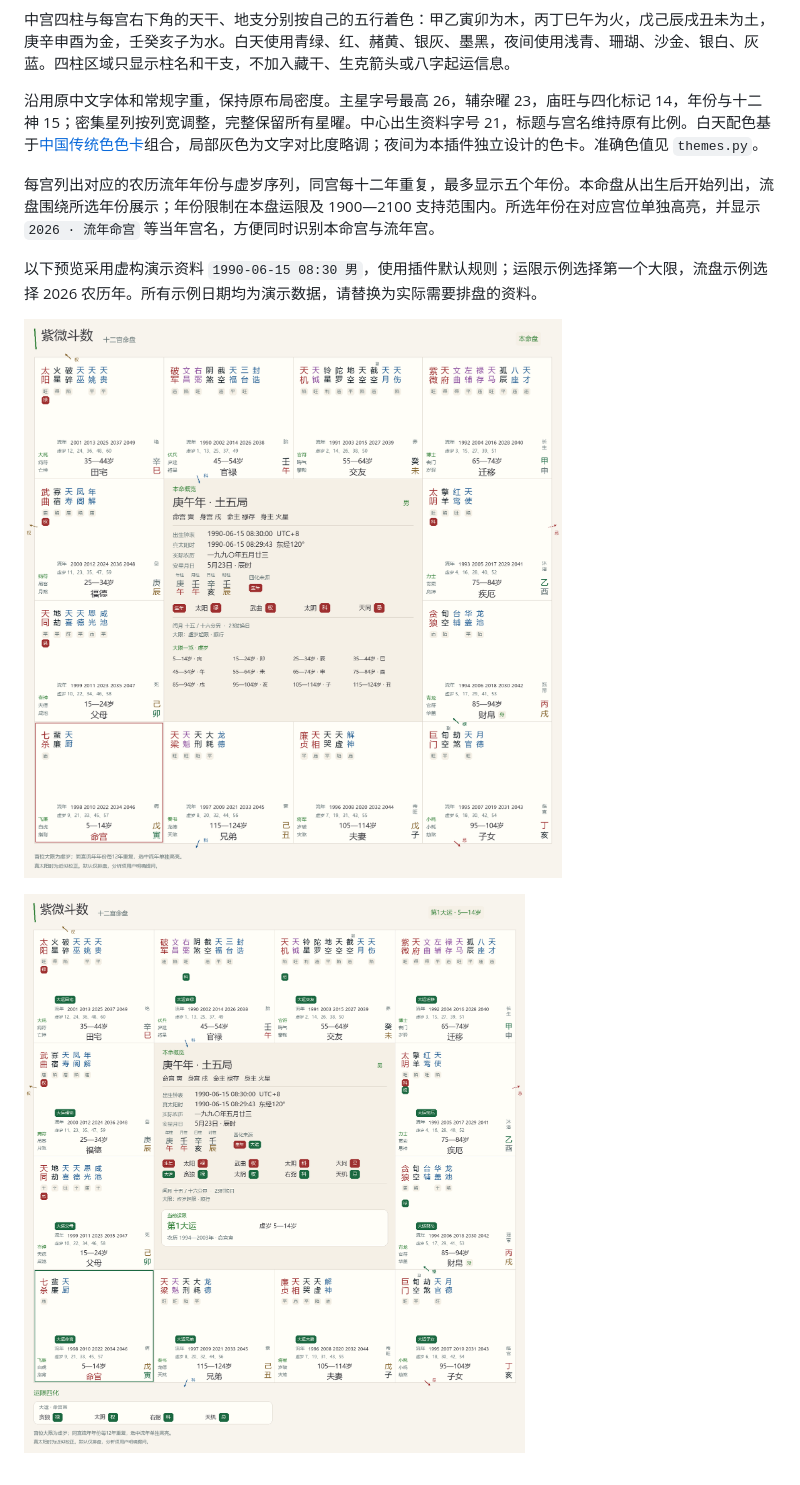
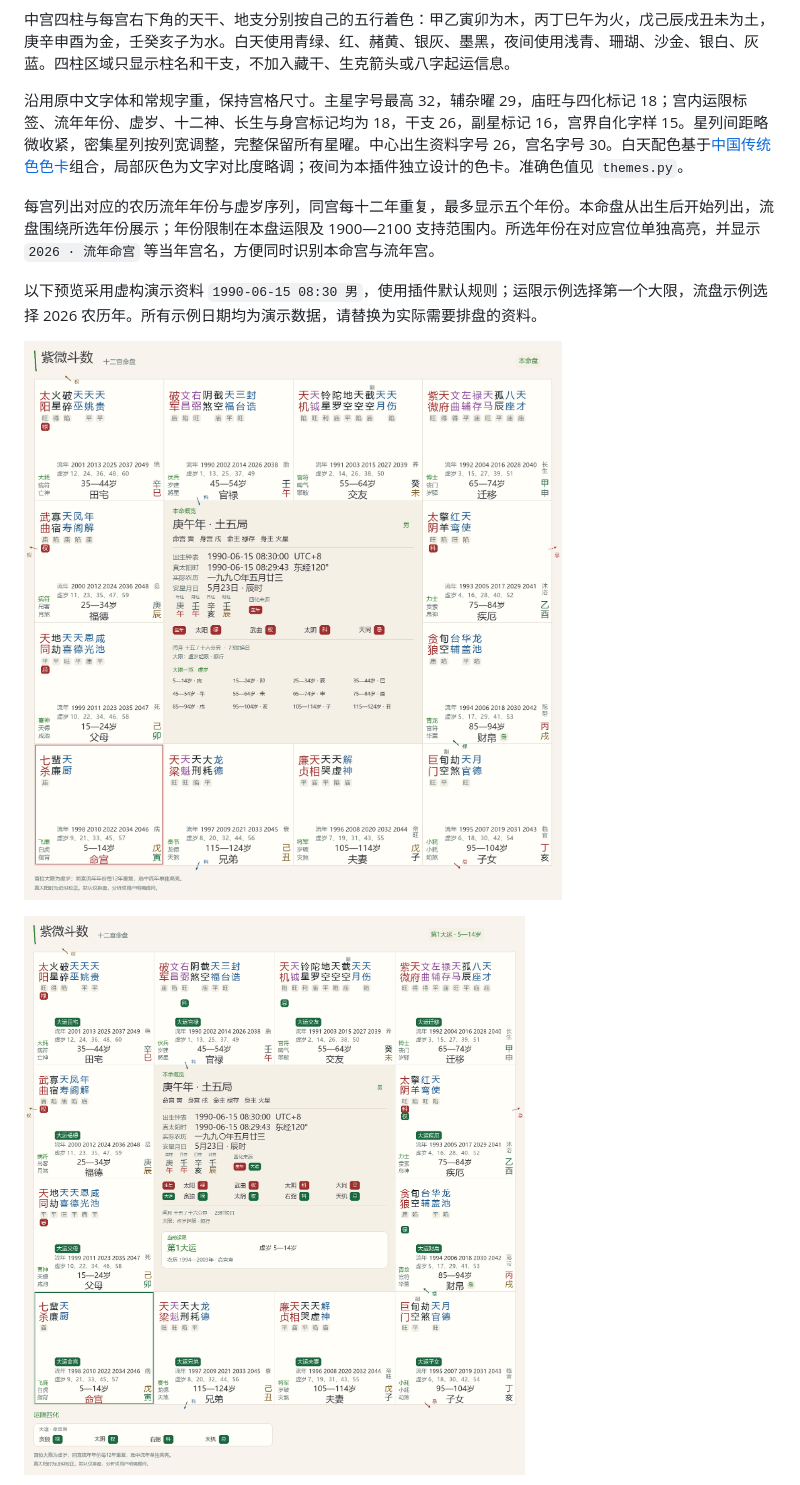
Before and after one commit to RioMaker/astrbot_plugin_ziwei, a Markdown page: README.md, the part around the change. Rendered like a GitHub page; pictures changed too: assets/preview-decade.png, assets/preview-natal.png.

```diff
--- a/README.md
+++ b/README.md
@@ -103,7 +103,7 @@ QQ／OneBot 可识别原始事件的群主、管理员角色；角色缺失时
 
 中宫四柱与每宫右下角的天干、地支分别按自己的五行着色：甲乙寅卯为木，丙丁巳午为火，戊己辰戌丑未为土，庚辛申酉为金，壬癸亥子为水。白天使用青绿、红、赭黄、银灰、墨黑，夜间使用浅青、珊瑚、沙金、银白、灰蓝。四柱区域只显示柱名和干支，不加入藏干、生克箭头或八字起运信息。
 
-沿用原中文字体和常规字重，保持原布局密度。主星字号最高 26，辅杂曜 23，庙旺与四化标记 14，年份与十二神 15；密集星列按列宽调整，完整保留所有星曜。中心出生资料字号 21，标题与宫名维持原有比例。白天配色基于[中国传统色色卡](https://github.com/nevertoday/zhongguo-traditional-colors/blob/main/docs/chinese-color-master-list.md)组合，局部灰色为文字对比度略调；夜间为本插件独立设计的色卡。准确色值见 `themes.py`。
+沿用原中文字体和常规字重，保持宫格尺寸。主星字号最高 32，辅杂曜 29，庙旺与四化标记 18；宫内运限标签、流年年份、虚岁、十二神、长生与身宫标记均为 18，干支 26，副星标记 16，宫界自化字样 15。星列间距略微收紧，密集星列按列宽调整，完整保留所有星曜。中心出生资料字号 26，宫名字号 30。白天配色基于[中国传统色色卡](https://github.com/nevertoday/zhongguo-traditional-colors/blob/main/docs/chinese-color-master-list.md)组合，局部灰色为文字对比度略调；夜间为本插件独立设计的色卡。准确色值见 `themes.py`。
 
 每宫列出对应的农历流年年份与虚岁序列，同宫每十二年重复，最多显示五个年份。本命盘从出生后开始列出，流盘围绕所选年份展示；年份限制在本盘运限及 1900—2100 支持范围内。所选年份在对应宫位单独高亮，并显示 `2026 · 流年命宫` 等当年宫名，方便同时识别本命宫与流年宫。
 
```
Also changed, not shown: assets/preview-flow.png, assets/preview-night.png, 1 other file.
